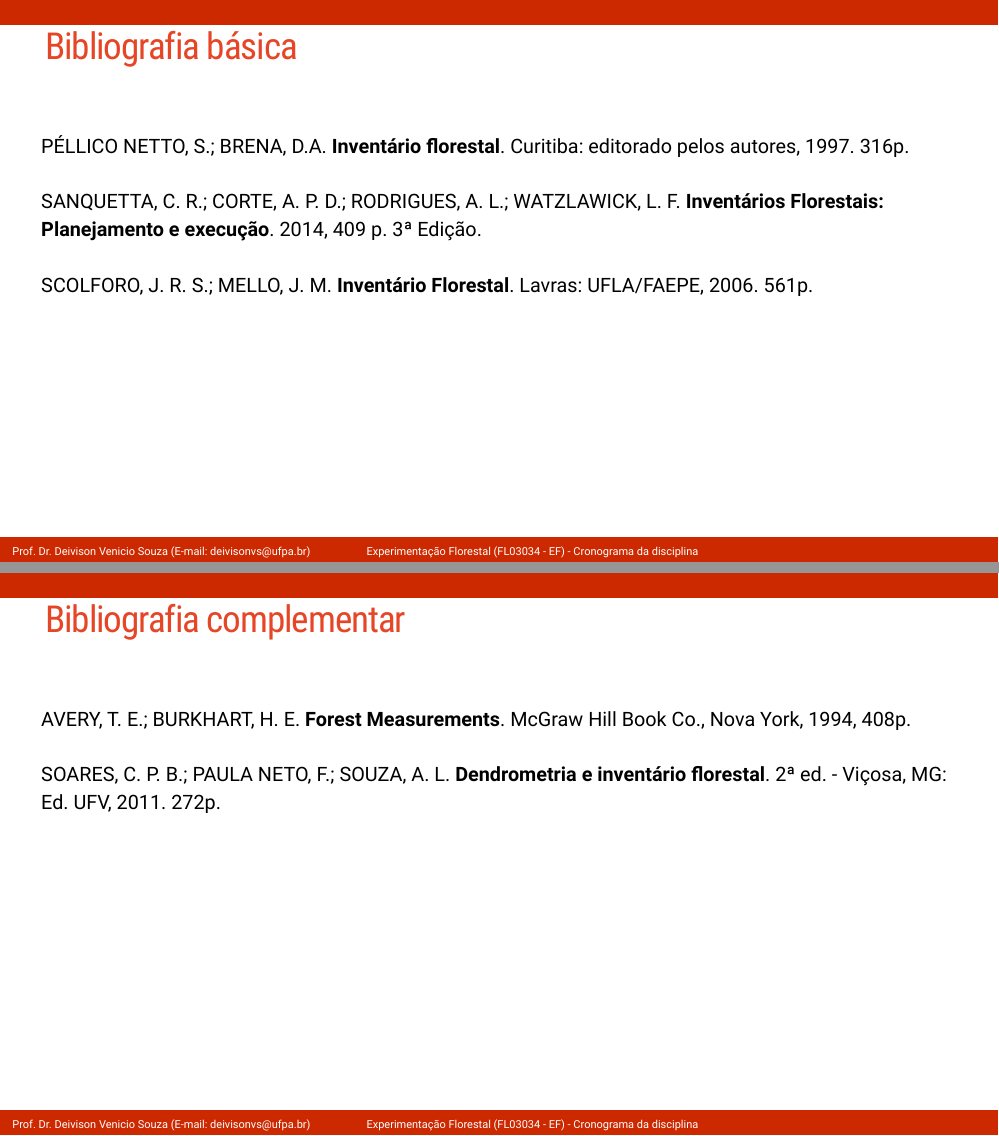
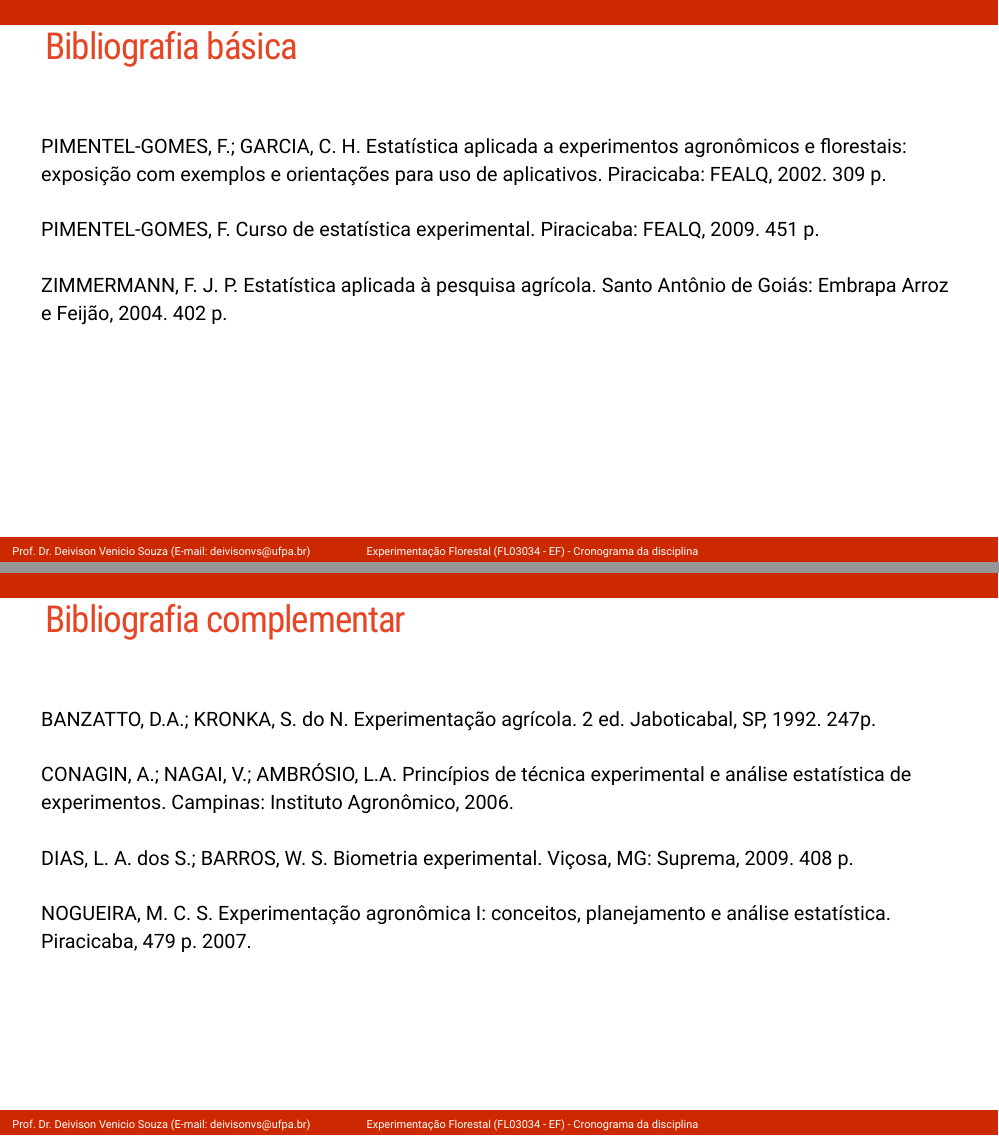
Before and after one commit to DeivisonSouza/FL03034-Experimentacao-Florestal, an R Markdown document (Slides/Aula0-Cronograma.Rmd): pages 13 and 14 of 14, joined at a grey line. The pictures show the slides in the output file Slides/Aula0-Cronograma.html that the author committed with the source; the slides are laid out offline by our stand-in for remark.js, each with all of its steps uncovered, in fonts that may differ from those the slides ask for, and without slide numbers, shadows or browser add-ons.

Commit message:
Update cron

```diff
--- a/Slides/Aula0-Cronograma.Rmd
+++ b/Slides/Aula0-Cronograma.Rmd
@@ -371,17 +376,21 @@ p + theme(legend.key.size = unit(2, 'cm'),
 ## Bibliografia básica
 
 <br><br>
-PÉLLICO NETTO, S.; BRENA, D.A. **Inventário florestal**. Curitiba: editorado pelos autores, 1997. 316p.
+PIMENTEL-GOMES, F.; GARCIA, C. H. Estatística aplicada a experimentos agronômicos e florestais: exposição com exemplos e orientações para uso de aplicativos. Piracicaba: FEALQ, 2002. 309 p.
 <br><br>
-SANQUETTA, C. R.; CORTE, A. P. D.; RODRIGUES, A. L.; WATZLAWICK, L. F. **Inventários Florestais: Planejamento e execução**. 2014, 409 p. 3ª Edição.
+PIMENTEL-GOMES, F. Curso de estatística experimental. Piracicaba: FEALQ, 2009. 451 p.
 <br><br>
-SCOLFORO, J. R. S.; MELLO, J. M. **Inventário Florestal**. Lavras: UFLA/FAEPE, 2006. 561p.
+ZIMMERMANN, F. J. P. Estatística aplicada à pesquisa agrícola. Santo Antônio de Goiás: Embrapa Arroz e Feijão, 2004. 402 p.
 
 <!-- Slide 10 -->
 ---
 ## Bibliografia complementar
 
 <br><br>
-AVERY, T. E.; BURKHART, H. E. **Forest Measurements**. McGraw Hill Book Co., Nova York, 1994, 408p.
+BANZATTO, D.A.; KRONKA, S. do N. Experimentação agrícola. 2 ed. Jaboticabal, SP, 1992. 247p.
 <br><br>
-SOARES, C. P. B.; PAULA NETO, F.; SOUZA, A. L. **Dendrometria e inventário florestal**. 2ª ed. - Viçosa, MG: Ed. UFV, 2011. 272p.
+CONAGIN, A.; NAGAI, V.; AMBRÓSIO, L.A. Princípios de técnica experimental e análise estatística de experimentos. Campinas: Instituto Agronômico, 2006.
+<br><br>
+DIAS, L. A. dos S.; BARROS, W. S. Biometria experimental. Viçosa, MG: Suprema, 2009. 408 p.
+<br><br>
+NOGUEIRA, M. C. S. Experimentação agronômica I: conceitos, planejamento e análise estatística. Piracicaba, 479 p. 2007.
```
Also changed, not shown: Slides/Aula0-Cronograma.html, Slides/Aula0-Cronograma.Rmd (7 more changed lines).
